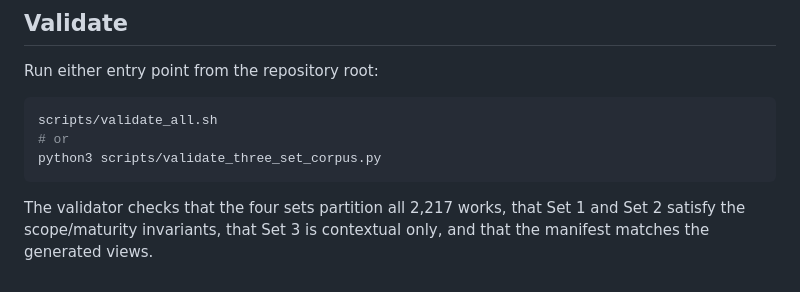
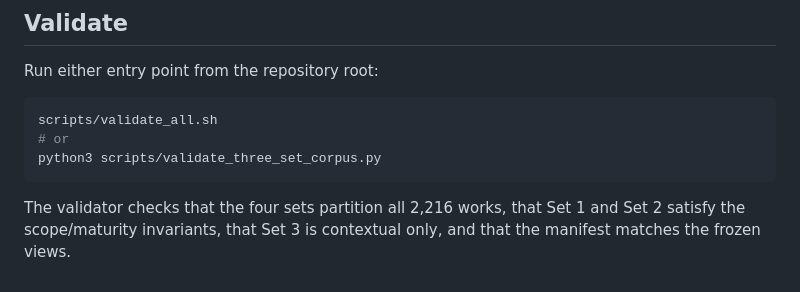
Before and after one commit to BrookeYangRui/multiagent_security_corpus, a Markdown page: README.md, the part around the change. GitHub-like rendering.

Commit message:
Fix frozen review universe text

````diff
--- a/README.md
+++ b/README.md
@@ -49,4 +49,4 @@ scripts/validate_all.sh
 python3 scripts/validate_three_set_corpus.py
 ```
 
-The validator checks that the four sets partition all 2,217 works, that Set 1 and Set 2 satisfy the scope/maturity invariants, that Set 3 is contextual only, and that the manifest matches the generated views.
+The validator checks that the four sets partition all 2,216 works, that Set 1 and Set 2 satisfy the scope/maturity invariants, that Set 3 is contextual only, and that the manifest matches the frozen views.
````
